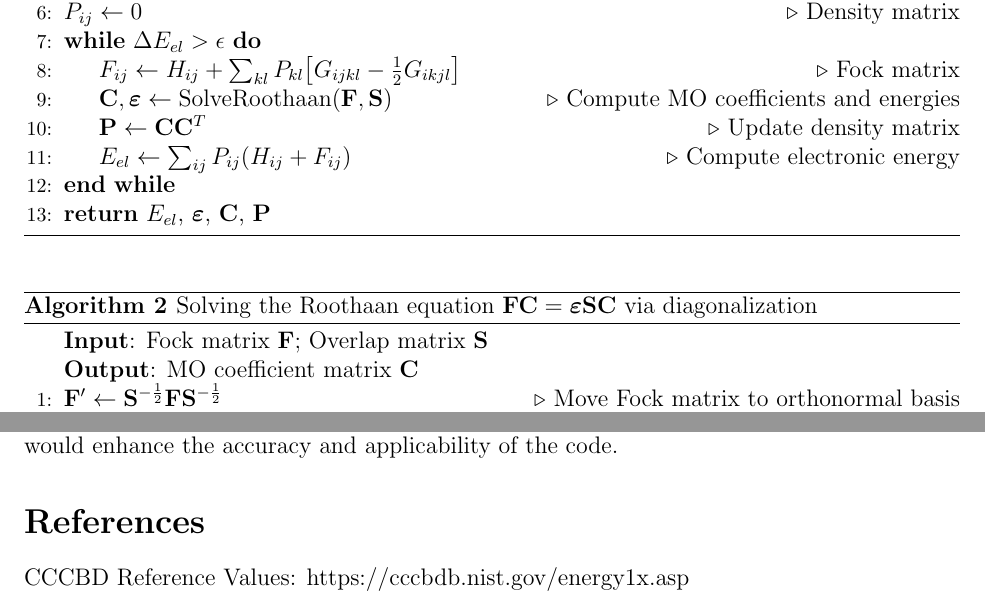
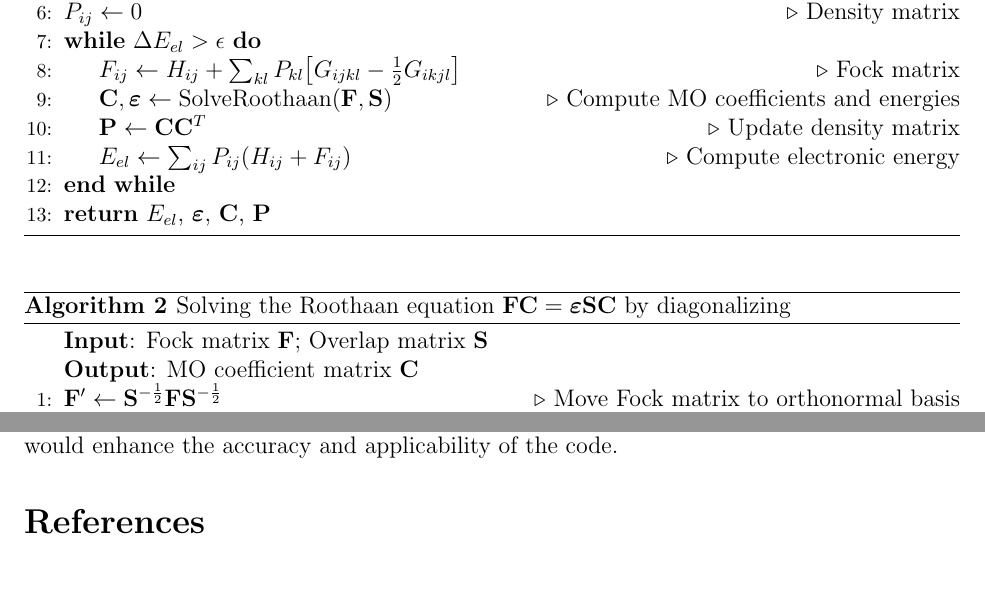
Before and after one commit to abrahmasandra/hartree-fock-mp2, a LaTeX document (Writeup/report.tex): two parts of pages 2 and 5 of 5, joined at a grey line, cut so that both start at the same text. Compiled offline with pdfLaTeX.

Commit message:
Updates from Overleaf

```diff
--- a/Writeup/report.tex
+++ b/Writeup/report.tex
@@ -78,7 +78,7 @@ We start from an initial guess for the density matrix $\mathbf{P}$, construct th
 \end{algorithm}
 
 \begin{algorithm}
-    \caption{Solving the Roothaan equation $\mathbf{FC} = \boldsymbol{\varepsilon}\mathbf{SC}$ via diagonalization}
+    \caption{Solving the Roothaan equation $\mathbf{FC} = \boldsymbol{\varepsilon}\mathbf{SC}$ by diagonalizing}
     \begin{algorithmic}[1]
         \Statex \textbf{Input}: Fock matrix $\mathbf{F}$; Overlap matrix $\mathbf{S}$
         \Statex \textbf{Output}: MO coefficient matrix $\mathbf{C}$
@@ -195,5 +195,5 @@ This project presents a compact and functional implementation of Hartree-Fock an
 Despite its correctness and clarity, the current implementation has several limitations. It supports only closed-shell, spin-restricted molecules, relies on a minimal basis set, and uses a memory-intensive four-index transformation for MP2 that limits scalability to larger systems. Future improvements could include open-shell and unrestricted Hartree-Fock support, larger and more flexible basis sets, and density fitting techniques to reduce the cost of MP2. Additionally, implementing more advanced correlation methods such as CCSD(T) or DFT would enhance the accuracy and applicability of the code.
 
 \section*{References}
-CCCBD Reference Values: https://cccbdb.nist.gov/energy1x.asp
+
 \end{document}
```
Also changed, not shown: Writeup/report.tex (2 more changed lines).
